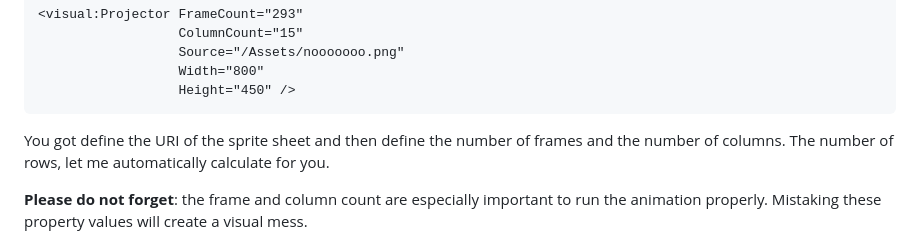
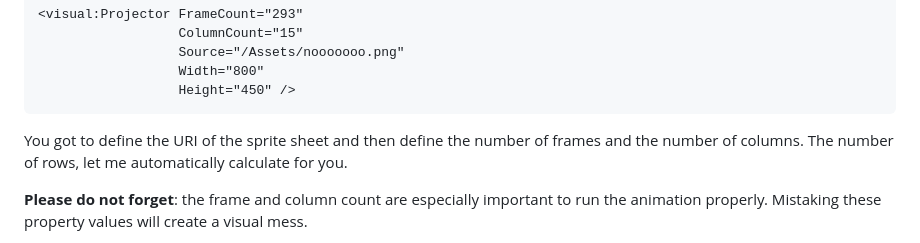
Before and after one commit to WAVES-Systems/Projector, a Markdown page: README.md, the part around the change. GitHub-like rendering.

````diff
--- a/README.md
+++ b/README.md
@@ -35,7 +35,7 @@ Right! Now you can place the element like this:
                   Width="800"
                   Height="450" />
 ```
-You got define the URI of the sprite sheet and then define the number of frames and the number of columns. The number of rows, let me automatically calculate for you.
+You got to define the URI of the sprite sheet and then define the number of frames and the number of columns. The number of rows, let me automatically calculate for you.
 
 **Please do not forget**: the frame and column count are especially important to run the animation properly. Mistaking these property values will create a visual mess.
 
````
